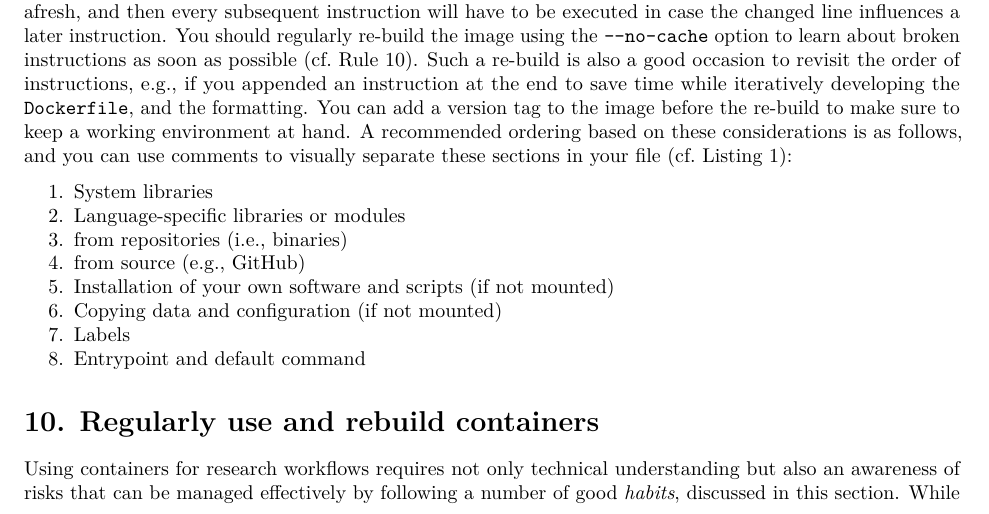
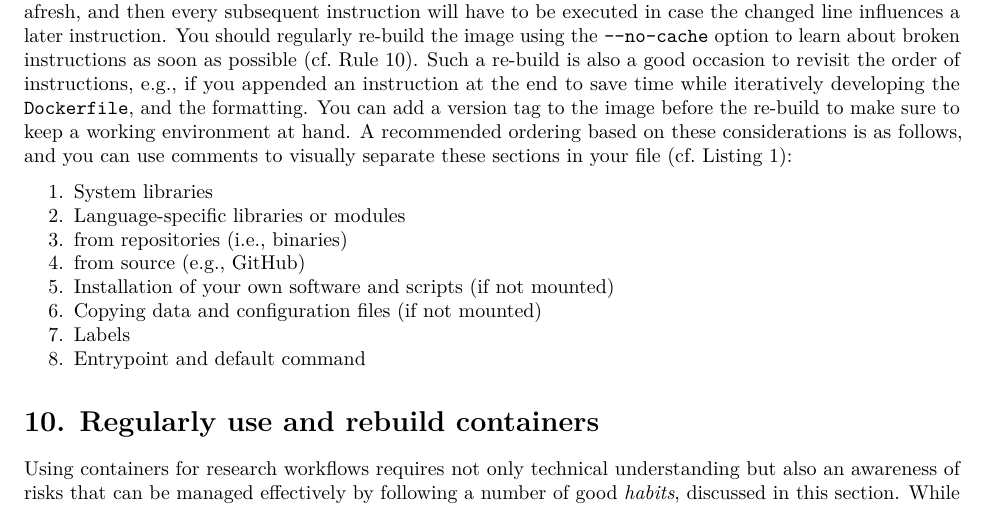
Before and after one commit to nuest/ten-simple-rules-dockerfiles, an R Markdown document (ten-simple-rules-dockerfiles.Rmd): part of page 15 of 21, cut so that both start at the same text. Rendered offline with R 4.5, knitr and Pandoc, then LaTeX, with nearby package versions; drawn as R Markdown's standard PDF in place of the format the file asks for.

Commit message:
Tweak wording

```diff
--- a/ten-simple-rules-dockerfiles.Rmd
+++ b/ten-simple-rules-dockerfiles.Rmd
@@ -763,7 +763,7 @@ A recommended ordering based on these considerations is as follows, and you can
   1. from repositories (i.e., binaries)
   2. from source (e.g., GitHub)
 3. Installation of your own software and scripts (if not mounted)
-4. Copying data and configuration (if not mounted)
+4. Copying data and configuration files (if not mounted)
 5. Labels
 6. Entrypoint and default command
 
```
